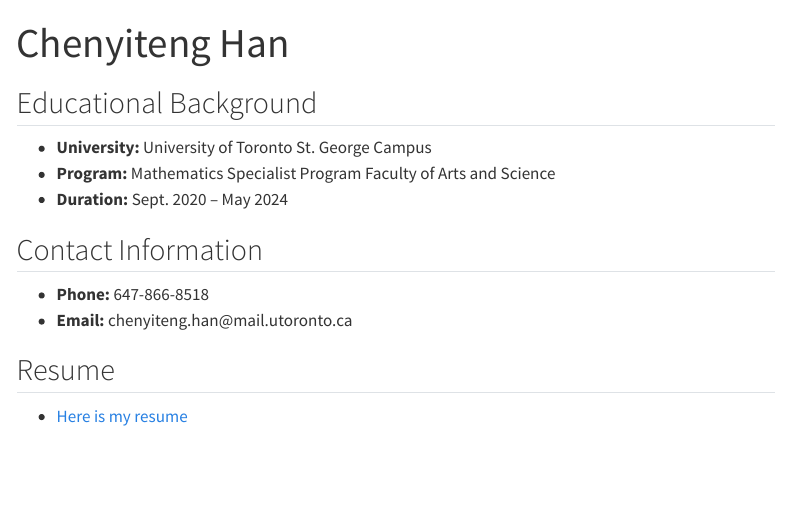
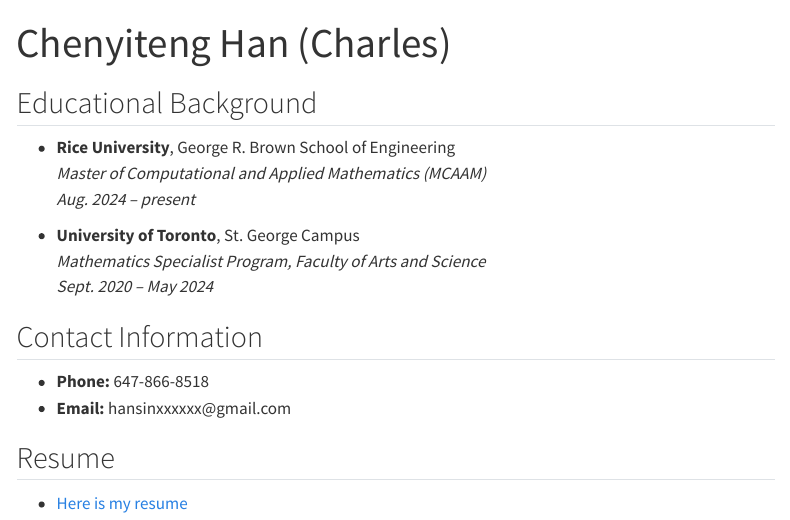
Before and after one commit to Hhnxxxxxx/Chenyiteng-Han, a Quarto document (index.qmd): the page in a window 1100 px wide, from its top. Rendered offline with R 4.5, knitr and Pandoc in place of Quarto, with nearby package versions; menus at the side of the page are left out.

Commit message:
Update website

```diff
--- a/index.qmd
+++ b/index.qmd
@@ -1,17 +1,21 @@
 ---
-title: "Chenyiteng Han"
+title: "Chenyiteng Han (Charles)"
 ---
 
 ## Educational Background
 
--   **University:** University of Toronto St. George Campus
--   **Program:** Mathematics Specialist Program Faculty of Arts and Science
--   **Duration:** Sept. 2020 – May 2024
+- **Rice University**, George R. Brown School of Engineering
+  *Master of Computational and Applied Mathematics (MCAAM)*
+  *Aug. 2024 – present*
+
+- **University of Toronto**, St. George Campus
+  *Mathematics Specialist Program, Faculty of Arts and Science*
+  *Sept. 2020 – May 2024*
 
 ## Contact Information
 
 -   **Phone:** 647-866-8518
--   **Email:** chenyiteng.han\@mail.utoronto.ca
+-   **Email:** hansinxxxxxx\@gmail.com
 
 ## Resume
 
```
Also changed, not shown: about.qmd (+1 -1 lines), docs/search.json, 2 other files.
